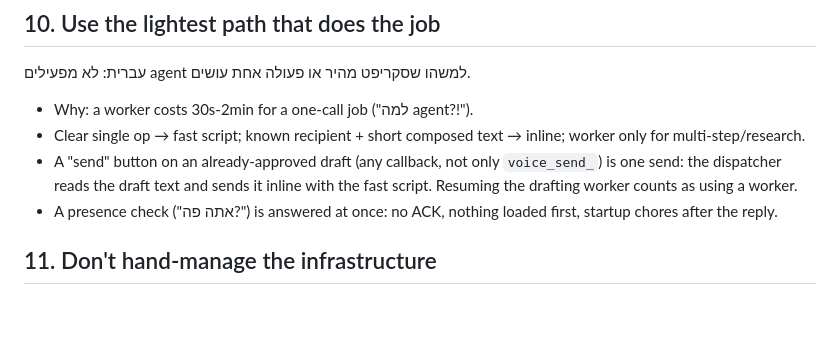
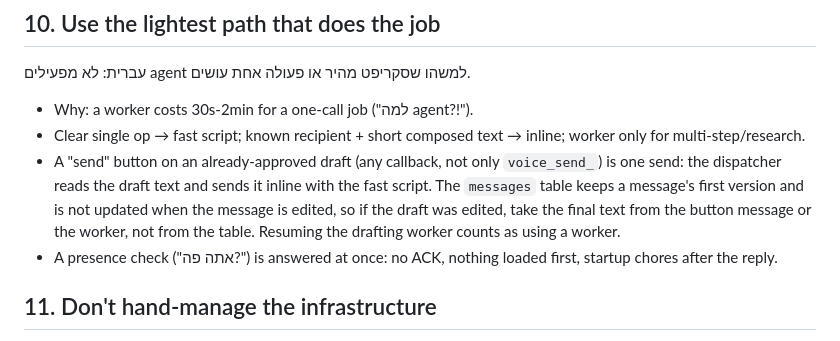
Before and after one commit to omerbengal/Kai, a Markdown page: agents/principles.md, the part around the change. Rendered like a GitHub page; blank space fills up the shorter version.

Commit message:
principles: send the final edited draft, not the stale messages-table copy
Modified: agents/principles.md

Why: no code-change entry in Kai's action log since the previous commit.

Recorded by public_sync.py at the end of the work item (real change, real date).

```diff
--- a/agents/principles.md
+++ b/agents/principles.md
@@ -90,7 +90,7 @@ Any "no" → fix before sending. If Omer corrected you twice in a row on anythin
 עברית: לא מפעילים agent למשהו שסקריפט מהיר או פעולה אחת עושים.
 - Why: a worker costs 30s-2min for a one-call job ("למה agent?!").
 - Clear single op → fast script; known recipient + short composed text → inline; worker only for multi-step/research.
-- A "send" button on an already-approved draft (any callback, not only `voice_send_`) is one send: the dispatcher reads the draft text and sends it inline with the fast script. Resuming the drafting worker counts as using a worker.
+- A "send" button on an already-approved draft (any callback, not only `voice_send_`) is one send: the dispatcher reads the draft text and sends it inline with the fast script. The `messages` table keeps a message's first version and is not updated when the message is edited, so if the draft was edited, take the final text from the button message or the worker, not from the table. Resuming the drafting worker counts as using a worker.
 - A presence check ("אתה פה?") is answered at once: no ACK, nothing loaded first, startup chores after the reply.
 
 ## 11. Don't hand-manage the infrastructure
```
